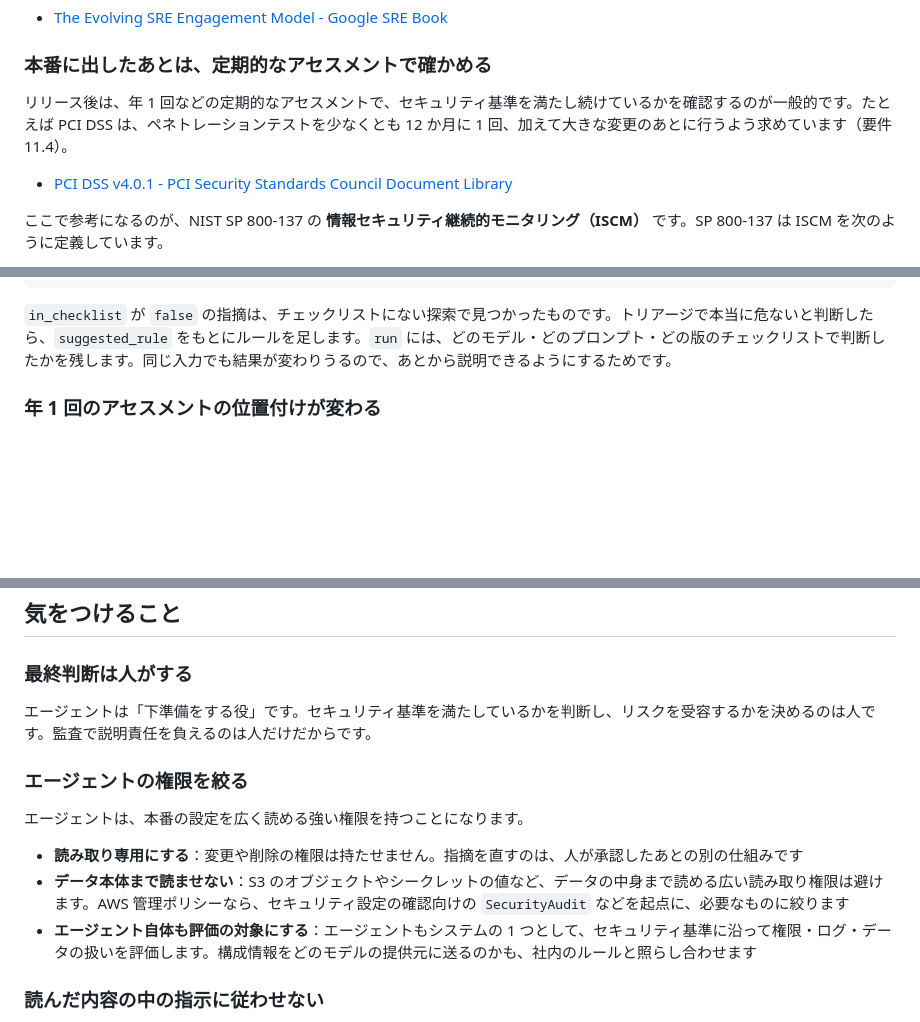
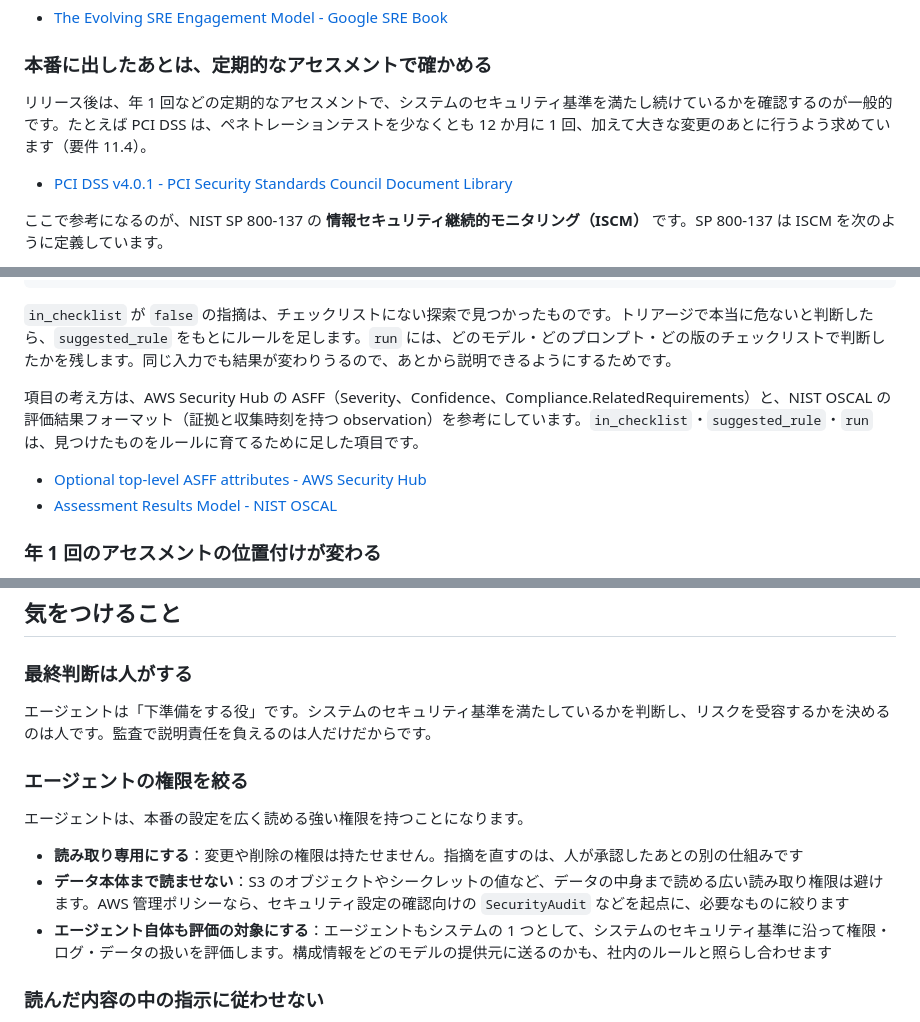
Before and after one commit to anfangd/zenn-content, a Markdown page: articles/continuous-security-assessment-ai-agent.md, 3 parts joined by grey strips. Rendered like a GitHub page; blank space fills up the shorter version.

```diff
--- a/articles/continuous-security-assessment-ai-agent.md
+++ b/articles/continuous-security-assessment-ai-agent.md
@@ -76,7 +82,7 @@ PRR で興味深いのは、SRE 本が PRR のあとに **継続的な改善**
 
 ### 本番に出したあとは、定期的なアセスメントで確かめる
 
-リリース後は、年 1 回などの定期的なアセスメントで、セキュリティ基準を満たし続けているかを確認するのが一般的です。たとえば PCI DSS は、ペネトレーションテストを少なくとも 12 か月に 1 回、加えて大きな変更のあとに行うよう求めています（要件 11.4）。
+リリース後は、年 1 回などの定期的なアセスメントで、システムのセキュリティ基準を満たし続けているかを確認するのが一般的です。たとえば PCI DSS は、ペネトレーションテストを少なくとも 12 か月に 1 回、加えて大きな変更のあとに行うよう求めています（要件 11.4）。
 
 - [PCI DSS v4.0.1 - PCI Security Standards Council Document Library](https://www.pcisecuritystandards.org/document_library/)
 
@@ -182,6 +216,11 @@ https://zenn.dev/anfangd/articles/cloudfront-alb-origin-exposure-audit
 
 `in_checklist` が `false` の指摘は、チェックリストにない探索で見つかったものです。トリアージで本当に危ないと判断したら、`suggested_rule` をもとにルールを足します。`run` には、どのモデル・どのプロンプト・どの版のチェックリストで判断したかを残します。同じ入力でも結果が変わりうるので、あとから説明できるようにするためです。
 
+項目の考え方は、AWS Security Hub の ASFF（Severity、Confidence、Compliance.RelatedRequirements）と、NIST OSCAL の評価結果フォーマット（証拠と収集時刻を持つ observation）を参考にしています。`in_checklist`・`suggested_rule`・`run` は、見つけたものをルールに育てるために足した項目です。
+
+- [Optional top-level ASFF attributes - AWS Security Hub](https://docs.aws.amazon.com/securityhub/latest/userguide/asff-top-level-attributes.html)
+- [Assessment Results Model - NIST OSCAL](https://pages.nist.gov/OSCAL/learn/concepts/layer/assessment/assessment-results)
+
 ### 年 1 回のアセスメントの位置付けが変わる
 
 このループが回り始めると、年 1 回のアセスメントの役割が変わります。ゼロから全部を調べる場ではなく、**1 年分の報告と対応の記録を確かめる場**になります。指摘が出て、トリアージされ、直されたかどうかが記録に残っているので、アセスメントの負担も下がります。
@@ -224,7 +263,7 @@ https://zenn.dev/anfangd/articles/cloudfront-alb-origin-exposure-audit
 
 ### 最終判断は人がする
 
-エージェントは「下準備をする役」です。セキュリティ基準を満たしているかを判断し、リスクを受容するかを決めるのは人です。監査で説明責任を負えるのは人だけだからです。
+エージェントは「下準備をする役」です。システムのセキュリティ基準を満たしているかを判断し、リスクを受容するかを決めるのは人です。監査で説明責任を負えるのは人だけだからです。
 
 ### エージェントの権限を絞る
 
@@ -232,7 +271,7 @@ https://zenn.dev/anfangd/articles/cloudfront-alb-origin-exposure-audit
 
 - **読み取り専用にする**：変更や削除の権限は持たせません。指摘を直すのは、人が承認したあとの別の仕組みです
 - **データ本体まで読ませない**：S3 のオブジェクトやシークレットの値など、データの中身まで読める広い読み取り権限は避けます。AWS 管理ポリシーなら、セキュリティ設定の確認向けの `SecurityAudit` などを起点に、必要なものに絞ります
-- **エージェント自体も評価の対象にする**：エージェントもシステムの 1 つとして、セキュリティ基準に沿って権限・ログ・データの扱いを評価します。構成情報をどのモデルの提供元に送るのかも、社内のルールと照らし合わせます
+- **エージェント自体も評価の対象にする**：エージェントもシステムの 1 つとして、システムのセキュリティ基準に沿って権限・ログ・データの扱いを評価します。構成情報をどのモデルの提供元に送るのかも、社内のルールと照らし合わせます
 
 ### 読んだ内容の中の指示に従わせない
 
```
Also changed, not shown: other parts of articles/continuous-security-assessment-ai-agent.md (+48 -14 lines), images/continuous-security-assessment-ai-agent/assessment-gates.png, images/continuous-security-assessment-ai-agent/policy-hierarchy.png, 2 other files.
